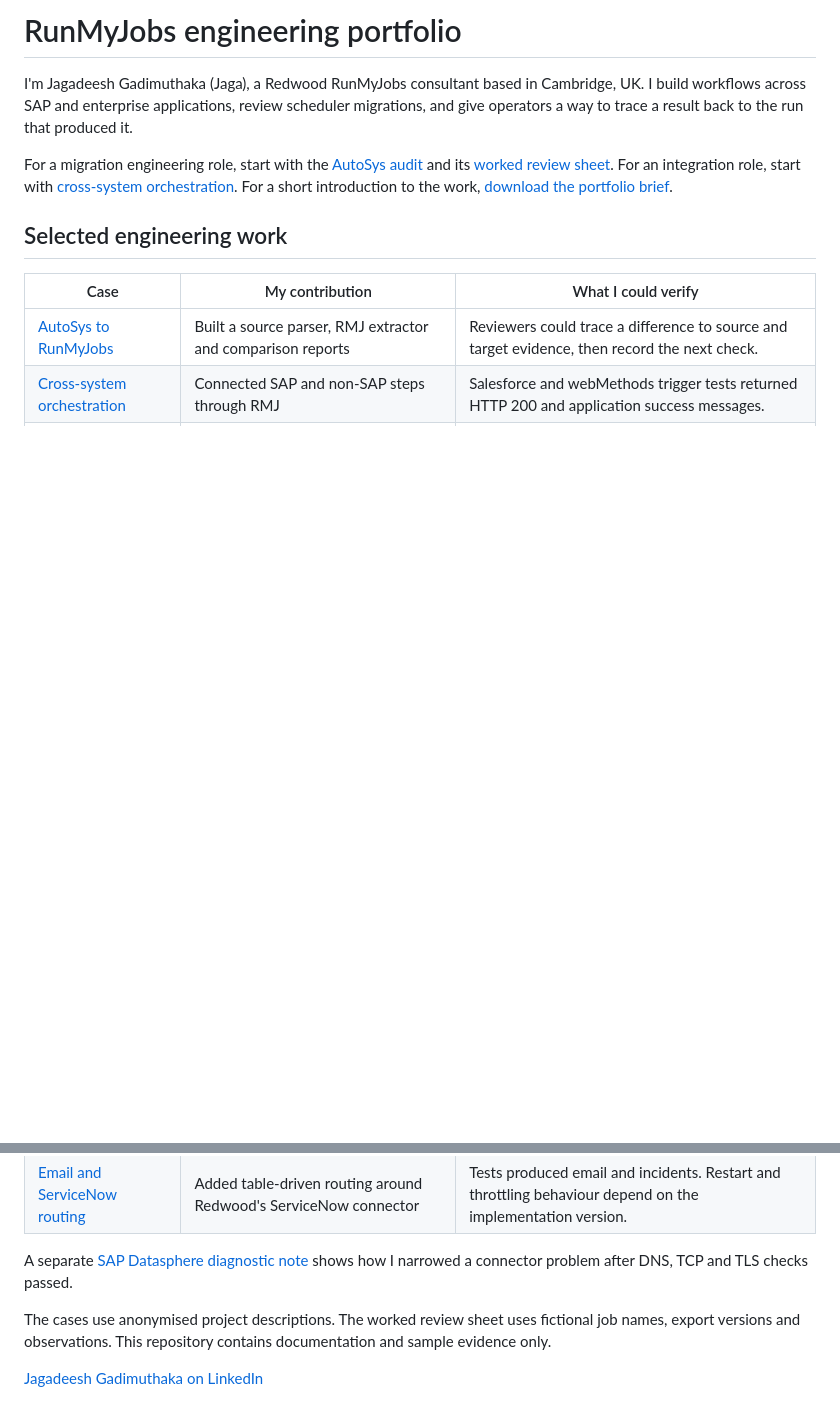
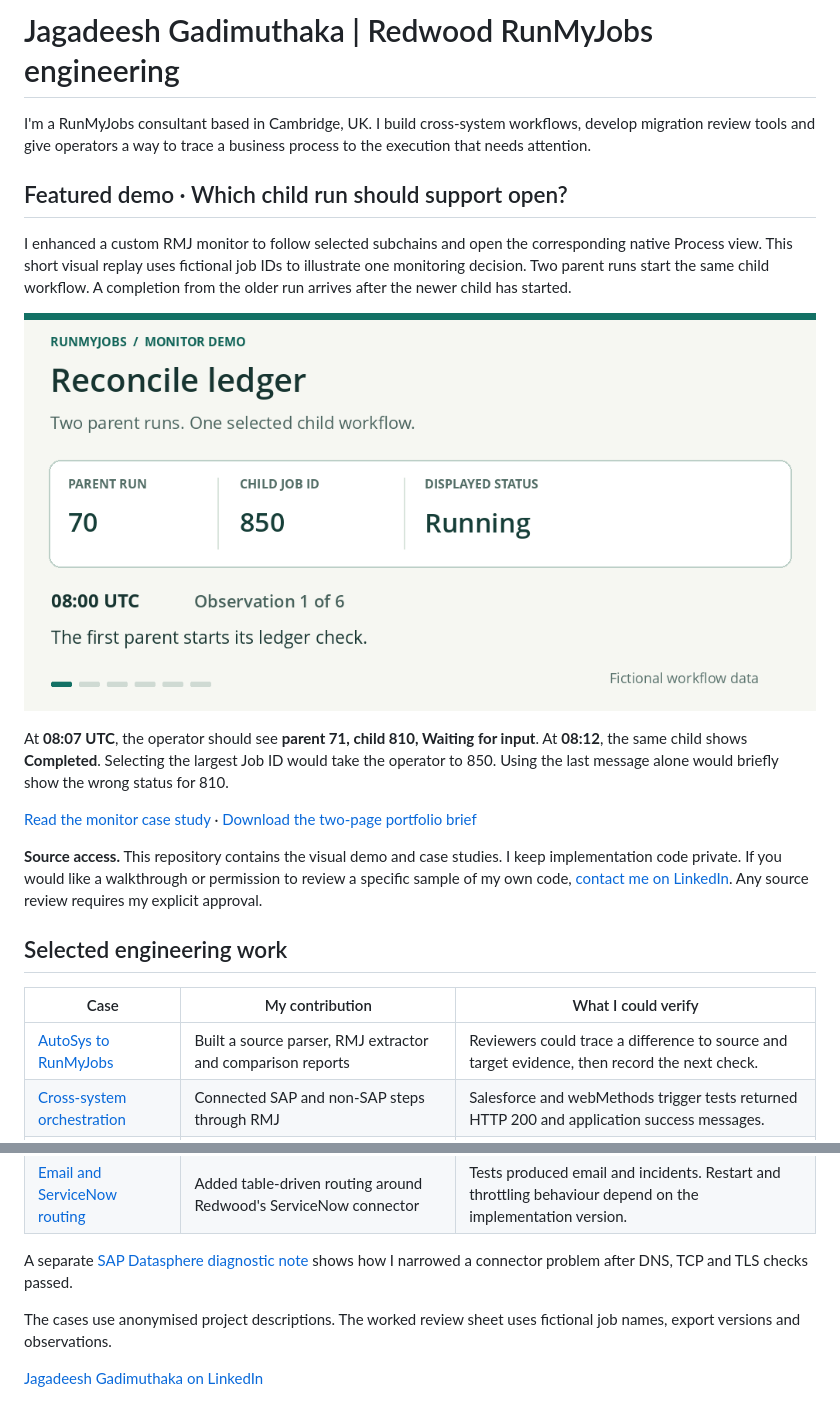
Before and after one commit to gmjagadeesh-RMJ-CYB-SAP/runmyjobs-engineering-portfolio, a Markdown page: README.md, 2 parts joined by grey strips. Drawn GitHub-style; pictures changed too: workflow-monitor-replay.gif (added); blank space fills up the shorter version.

Commit message:
Show the workflow monitor replay and explain how to request a private review

```diff
--- a/README.md
+++ b/README.md
@@ -1,8 +1,18 @@
-# RunMyJobs engineering portfolio
+# Jagadeesh Gadimuthaka | Redwood RunMyJobs engineering
 
-I'm Jagadeesh Gadimuthaka (Jaga), a Redwood RunMyJobs consultant based in Cambridge, UK. I build workflows across SAP and enterprise applications, review scheduler migrations, and give operators a way to trace a result back to the run that produced it.
+I'm a RunMyJobs consultant based in Cambridge, UK. I build cross-system workflows, develop migration review tools and give operators a way to trace a business process to the execution that needs attention.
 
-For a migration engineering role, start with the [AutoSys audit](autosys-migration.md) and its [worked review sheet](migration-review.csv). For an integration role, start with [cross-system orchestration](cross-system-orchestration.md). For a short introduction to the work, [download the portfolio brief](Jagadeesh_RunMyJobs_Portfolio_Brief.pdf).
+## Featured demo · Which child run should support open?
+
+I enhanced a custom RMJ monitor to follow selected subchains and open the corresponding native Process view. This short visual replay uses fictional job IDs to illustrate one monitoring decision. Two parent runs start the same child workflow. A completion from the older run arrives after the newer child has started.
+
+![Animated replay of six fictional observations. Child 810 remains selected after older child 850 finishes and a stale Running update arrives.](workflow-monitor-replay.gif)
+
+At **08:07 UTC**, the operator should see **parent 71, child 810, Waiting for input**. At **08:12**, the same child shows **Completed**. Selecting the largest Job ID would take the operator to 850. Using the last message alone would briefly show the wrong status for 810.
+
+[Read the monitor case study](nested-workflow-monitoring.md) · [Download the two-page portfolio brief](Jagadeesh_RunMyJobs_Portfolio_Brief.pdf)
+
+**Source access.** This repository contains the visual demo and case studies. I keep implementation code private. If you would like a walkthrough or permission to review a specific sample of my own code, [contact me on LinkedIn](https://www.linkedin.com/in/jagadeeshrmj/). Any source review requires my explicit approval.
 
 ## Selected engineering work
 
@@ -17,6 +27,6 @@ For a migration engineering role, start with the [AutoSys audit](autosys-migrati
 
 A separate [SAP Datasphere diagnostic note](datasphere-connectivity.md) shows how I narrowed a connector problem after DNS, TCP and TLS checks passed.
 
-The cases use anonymised project descriptions. The worked review sheet uses fictional job names, export versions and observations. This repository contains documentation and sample evidence only.
+The cases use anonymised project descriptions. The worked review sheet uses fictional job names, export versions and observations.
 
 [Jagadeesh Gadimuthaka on LinkedIn](https://www.linkedin.com/in/jagadeeshrmj/)
```
